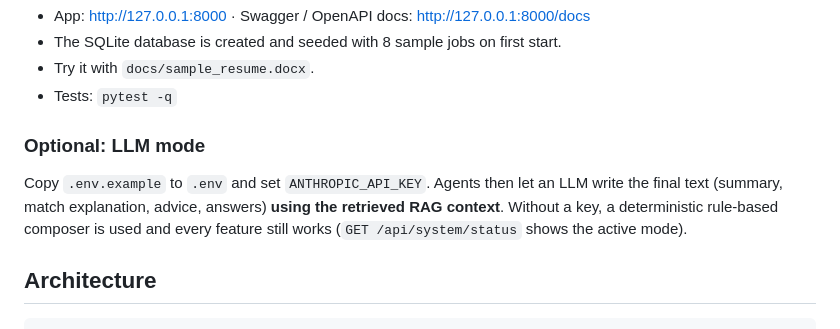
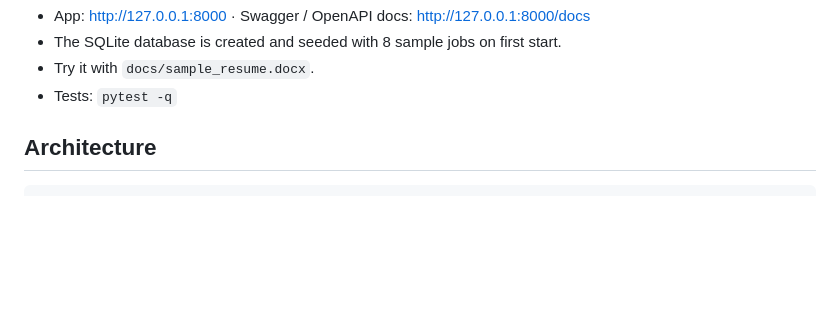
Before and after one commit to ayaah-ahmed/ai-resume-analyzer, a Markdown page: README.md, the part around the change. GitHub-like rendering; blank space fills up the shorter version.

```diff
--- a/README.md
+++ b/README.md
@@ -18,8 +18,6 @@ uvicorn app.main:app --reload
 * Try it with `docs/sample_resume.docx`.
 * Tests: `pytest -q`
 
-### Optional: LLM mode
-Copy `.env.example` to `.env` and set `ANTHROPIC_API_KEY`. Agents then let an LLM write the final text (summary, match explanation, advice, answers) **using the retrieved RAG context**. Without a key, a deterministic rule-based composer is used and every feature still works (`GET /api/system/status` shows the active mode).
 
 ## Architecture
 
```
